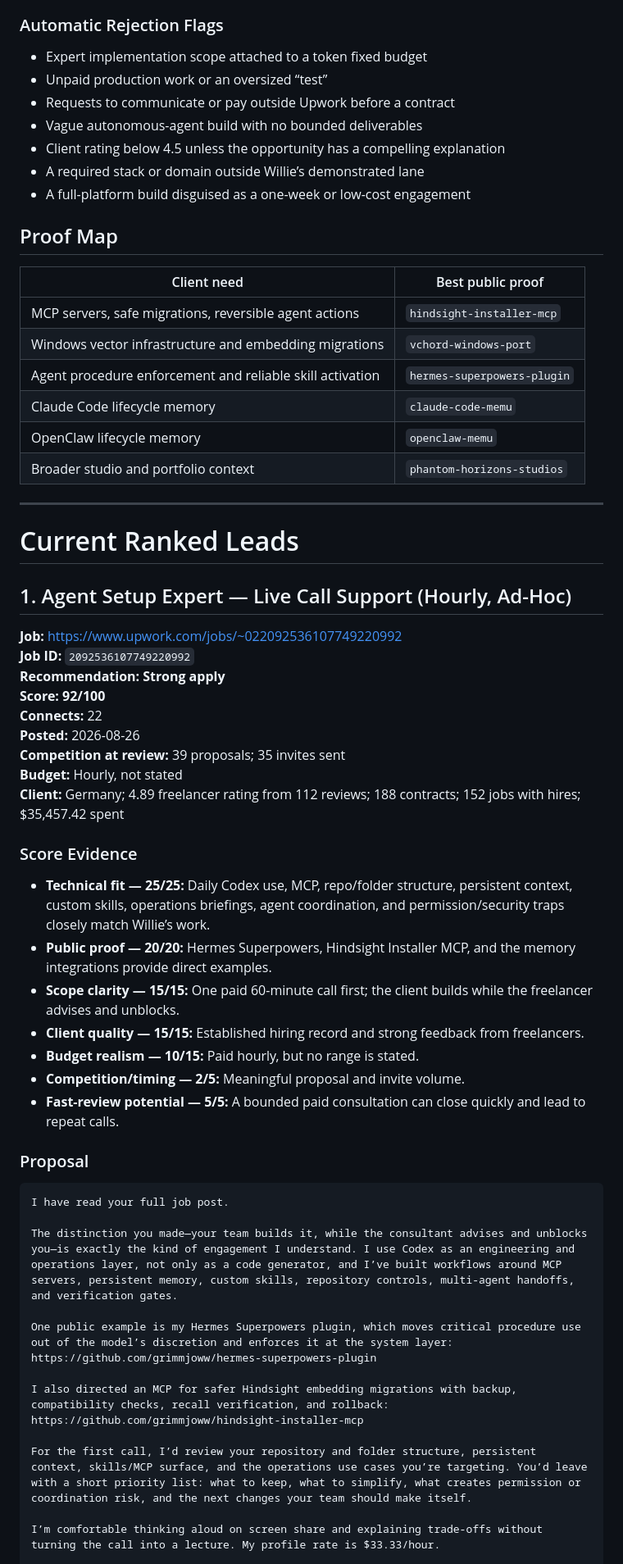
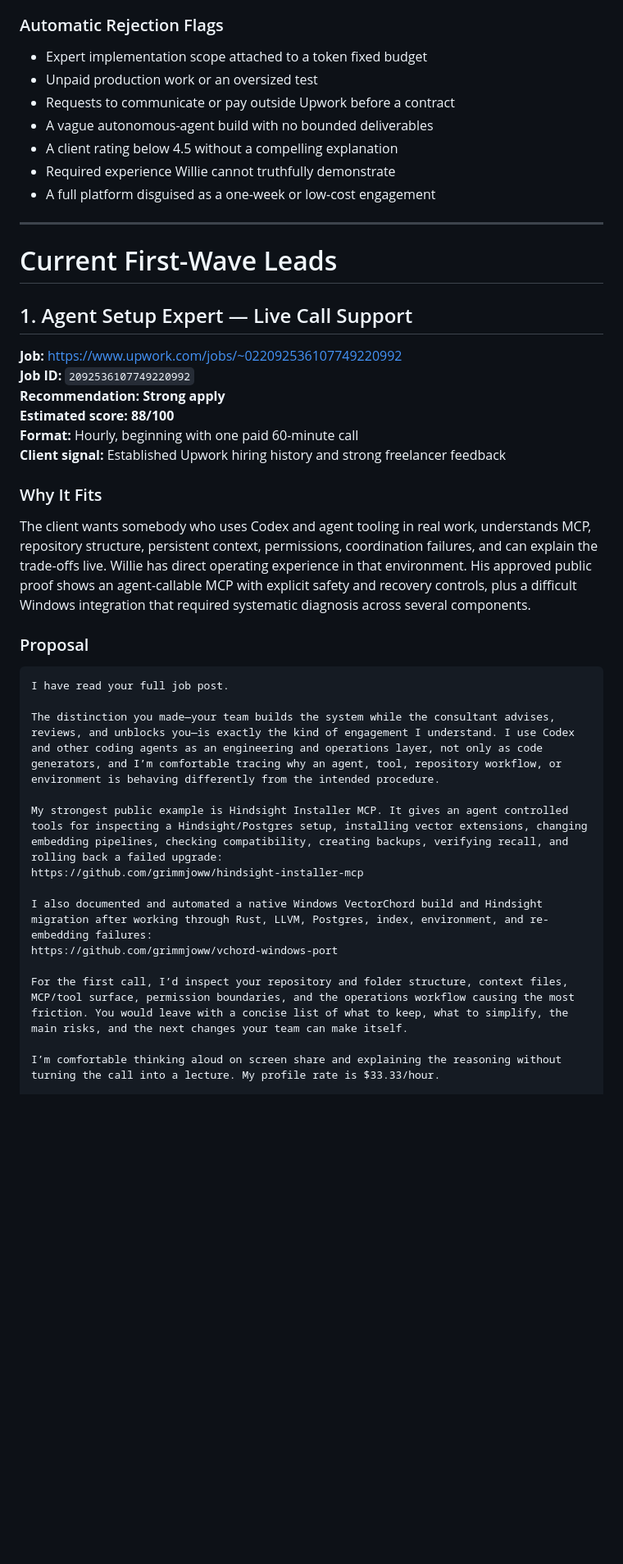
Before and after one commit to grimmjoww/phantom-horizons-studios, a Markdown page: docs/upwork/job-scoring-and-proposals.md, the part around one of its changes. Shown at 82% size. GitHub-like rendering; blank space fills up the shorter version.

Commit message:
docs: rebuild proposal kit around verified original work

````diff
--- a/docs/upwork/job-scoring-and-proposals.md
+++ b/docs/upwork/job-scoring-and-proposals.md
@@ -27,62 +36,44 @@
 ### Automatic Rejection Flags
 
 - Expert implementation scope attached to a token fixed budget
-- Unpaid production work or an oversized “test”
+- Unpaid production work or an oversized test
 - Requests to communicate or pay outside Upwork before a contract
-- Vague autonomous-agent build with no bounded deliverables
-- Client rating below 4.5 unless the opportunity has a compelling explanation
-- A required stack or domain outside Willie’s demonstrated lane
-- A full-platform build disguised as a one-week or low-cost engagement
-
-## Proof Map
-
-| Client need | Best public proof |
-|---|---|
-| MCP servers, safe migrations, reversible agent actions | `hindsight-installer-mcp` |
-| Windows vector infrastructure and embedding migrations | `vchord-windows-port` |
-| Agent procedure enforcement and reliable skill activation | `hermes-superpowers-plugin` |
-| Claude Code lifecycle memory | `claude-code-memu` |
-| OpenClaw lifecycle memory | `openclaw-memu` |
-| Broader studio and portfolio context | `phantom-horizons-studios` |
+- A vague autonomous-agent build with no bounded deliverables
+- A client rating below 4.5 without a compelling explanation
+- Required experience Willie cannot truthfully demonstrate
+- A full platform disguised as a one-week or low-cost engagement
 
 ---
 
-# Current Ranked Leads
+# Current First-Wave Leads
 
-## 1. Agent Setup Expert — Live Call Support (Hourly, Ad-Hoc)
+## 1. Agent Setup Expert — Live Call Support
 
 **Job:** https://www.upwork.com/jobs/~022092536107749220992
 **Job ID:** `2092536107749220992`
 **Recommendation:** **Strong apply**
-**Score:** **92/100**
-**Connects:** 22
-**Posted:** 2026-08-26
-**Competition at review:** 39 proposals; 35 invites sent
-**Budget:** Hourly, not stated
-**Client:** Germany; 4.89 freelancer rating from 112 reviews; 188 contracts; 152 jobs with hires; $35,457.42 spent
+**Estimated score:** **88/100**
+**Format:** Hourly, beginning with one paid 60-minute call
+**Client signal:** Established Upwork hiring history and strong freelancer feedback
 
-### Score Evidence
+### Why It Fits
 
-- **Technical fit — 25/25:** Daily Codex use, MCP, repo/folder structure, persistent context, custom skills, operations briefings, agent coordination, and permission/security traps closely match Willie’s work.
-- **Public proof — 20/20:** Hermes Superpowers, Hindsight Installer MCP, and the memory integrations provide direct examples.
-- **Scope clarity — 15/15:** One paid 60-minute call first; the client builds while the freelancer advises and unblocks.
-- **Client quality — 15/15:** Established hiring record and strong feedback from freelancers.
-- **Budget realism — 10/15:** Paid hourly, but no range is stated.
-- **Competition/timing — 2/5:** Meaningful proposal and invite volume.
-- **Fast-review potential — 5/5:** A bounded paid consultation can close quickly and lead to repeat calls.
+The client wants somebody who uses Codex and agent tooling in real work, understands MCP, repository structure, persistent context, permissions, coordination failures, and can explain the trade-offs live. Willie has direct operating experience in that environment. His approved public proof shows an agent-callable MCP with explicit safety and recovery controls, plus a difficult Windows integration that required systematic diagnosis across several components.
 
 ### Proposal
 
 ```text
 I have read your full job post.
 
-The distinction you made—your team builds it, while the consultant advises and unblocks you—is exactly the kind of engagement I understand. I use Codex as an engineering and operations layer, not only as a code generator, and I’ve built workflows around MCP servers, persistent memory, custom skills, repository controls, multi-agent handoffs, and verification gates.
+The distinction you made—your team builds the system while the consultant advises, reviews, and unblocks you—is exactly the kind of engagement I understand. I use Codex and other coding agents as an engineering and operations layer, not only as code generators, and I’m comfortable tracing why an agent, tool, repository workflow, or environment is behaving differently from the intended procedure.
 
-One public example is my Hermes Superpowers plugin, which moves critical procedure use out of the model’s discretion and enforces it at the system layer: https://github.com/grimmjoww/hermes-superpowers-plugin
+My strongest public example is Hindsight Installer MCP. It gives an agent controlled tools for inspecting a Hindsight/Postgres setup, installing vector extensions, changing embedding pipelines, checking compatibility, creating backups, verifying recall, and rolling back a failed upgrade:
+https://github.com/grimmjoww/hindsight-installer-mcp
 
-I also directed an MCP for safer Hindsight embedding migrations with backup, compatibility checks, recall verification, and rollback: https://github.com/grimmjoww/hindsight-installer-mcp
+I also documented and automated a native Windows VectorChord build and Hindsight migration after working through Rust, LLVM, Postgres, index, environment, and re-embedding failures:
+https://github.com/grimmjoww/vchord-windows-port
 
-For the first call, I’d review your repository and folder structure, persistent context, skills/MCP surface, and the operations use cases you’re targeting. You’d leave with a short priority list: what to keep, what to simplify, what creates permission or coordination risk, and the next changes your team should make itself.
+For the first call, I’d inspect your repository and folder structure, context files, MCP/tool surface, permission boundaries, and the operations workflow causing the most friction. You would leave with a concise list of what to keep, what to simplify, the main risks, and the next changes your team can make itself.
 
-I’m comfortable thinking aloud on screen share and explaining trade-offs without turning the call into a lecture. My profile rate is $33.33/hour.
+I’m comfortable thinking aloud on screen share and explaining the reasoning without turning the call into a lecture. My profile rate is $33.33/hour.
 
````
Also changed, not shown: other parts of docs/upwork/job-scoring-and-proposals.md (+59 -120 lines).
